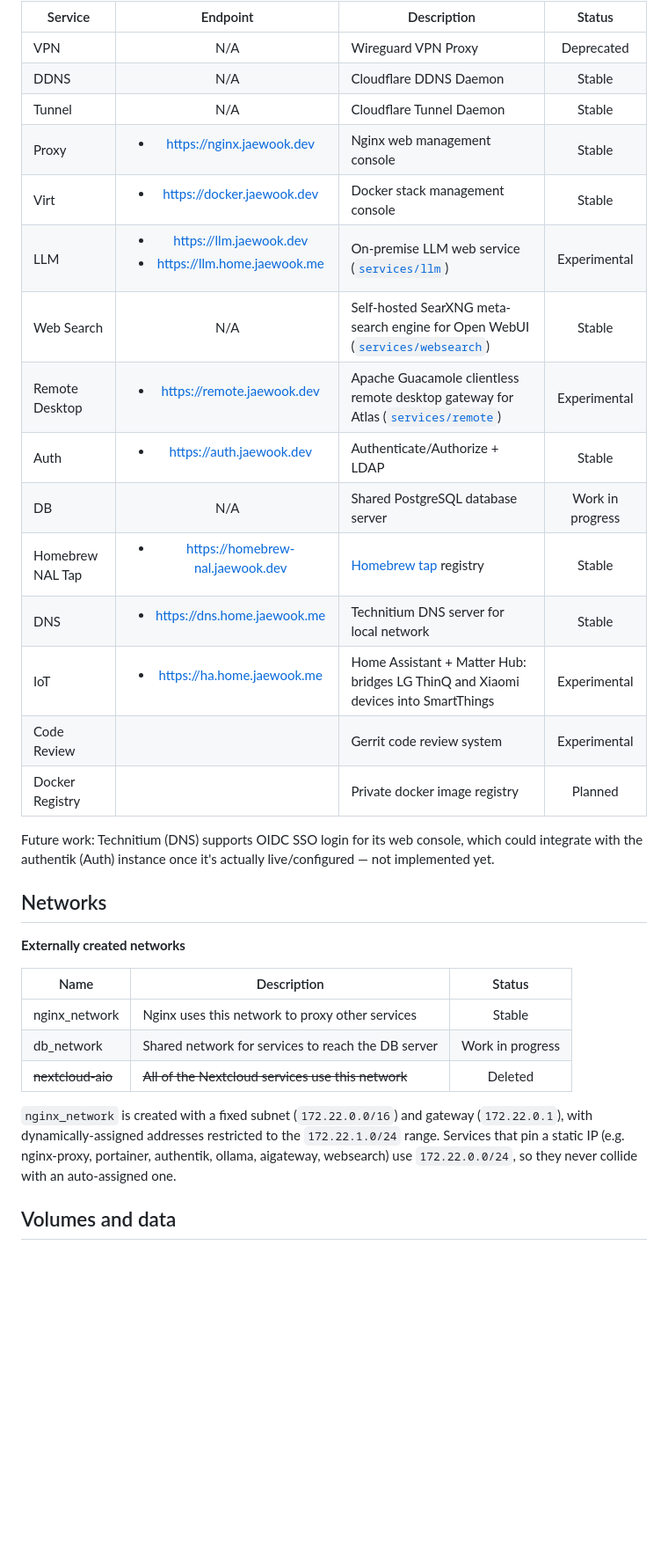
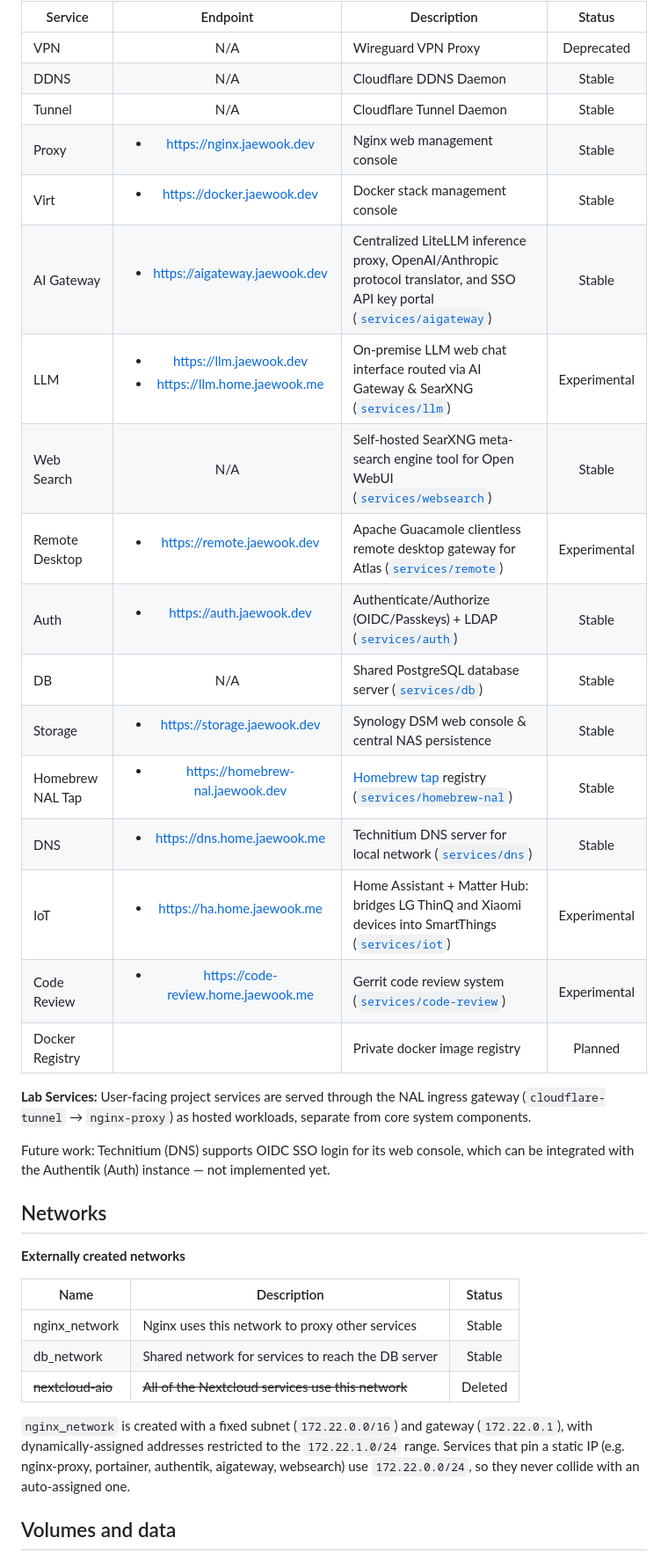
Before and after one commit to Jaewoook/NAL, a Markdown page: README.md, the part around one of its changes. Shown at 88% size. Drawn GitHub-style; blank space fills up the shorter version.

```diff
--- a/README.md
+++ b/README.md
@@ -69,22 +69,25 @@ Start, stop, or restart one or more services with:
 | VPN              | N/A | Wireguard VPN Proxy | Deprecated |
 | DDNS             | N/A | Cloudflare DDNS Daemon | Stable |
 | Tunnel           | N/A | Cloudflare Tunnel Daemon | Stable |
-| Proxy            | <ul><li>https://nginx.jaewook.dev</li><ul>   | Nginx web management console | Stable |
+| Proxy            | <ul><li>https://nginx.jaewook.dev</li></ul> | Nginx web management console | Stable |
 | Virt             | <ul><li>https://docker.jaewook.dev</li></ul> | Docker stack management console | Stable |
-| LLM              | <ul><li>https://llm.jaewook.dev</li><li>https://llm.home.jaewook.me</li></ul> | On-premise LLM web service ([`services/llm`](./services/llm)) | Experimental |
-| Web Search       | N/A | Self-hosted SearXNG meta-search engine for Open WebUI ([`services/websearch`](./services/websearch)) | Stable |
+| AI Gateway       | <ul><li>https://aigateway.jaewook.dev</li></ul> | Centralized LiteLLM inference proxy, OpenAI/Anthropic protocol translator, and SSO API key portal ([`services/aigateway`](./services/aigateway)) | Stable |
+| LLM              | <ul><li>https://llm.jaewook.dev</li><li>https://llm.home.jaewook.me</li></ul> | On-premise LLM web chat interface routed via AI Gateway & SearXNG ([`services/llm`](./services/llm)) | Experimental |
+| Web Search       | N/A | Self-hosted SearXNG meta-search engine tool for Open WebUI ([`services/websearch`](./services/websearch)) | Stable |
 | Remote Desktop   | <ul><li>https://remote.jaewook.dev</li></ul> | Apache Guacamole clientless remote desktop gateway for Atlas ([`services/remote`](./services/remote)) | Experimental |
-| Auth             | <ul><li>https://auth.jaewook.dev</li></ul> | Authenticate/Authorize + LDAP | Stable |
-| DB               | N/A | Shared PostgreSQL database server | Work in progress |
-| Homebrew NAL Tap | <ul><li>https://homebrew-nal.jaewook.dev</li></ul> | [Homebrew tap](https://github.com/Jaewoook/homebrew-nal) registry | Stable |
-| DNS              | <ul><li>https://dns.home.jaewook.me</li></ul> | Technitium DNS server for local network | Stable |
-| IoT             | <ul><li>https://ha.home.jaewook.me</li></ul> | Home Assistant + Matter Hub: bridges LG ThinQ and Xiaomi devices into SmartThings | Experimental |
-| Code Review      | | Gerrit code review system | Experimental |
+| Auth             | <ul><li>https://auth.jaewook.dev</li></ul> | Authenticate/Authorize (OIDC/Passkeys) + LDAP ([`services/auth`](./services/auth)) | Stable |
+| DB               | N/A | Shared PostgreSQL database server ([`services/db`](./services/db)) | Stable |
+| Storage          | <ul><li>https://storage.jaewook.dev</li></ul> | Synology DSM web console & central NAS persistence | Stable |
+| Homebrew NAL Tap | <ul><li>https://homebrew-nal.jaewook.dev</li></ul> | [Homebrew tap](https://github.com/Jaewoook/homebrew-nal) registry ([`services/homebrew-nal`](./services/homebrew-nal)) | Stable |
+| DNS              | <ul><li>https://dns.home.jaewook.me</li></ul> | Technitium DNS server for local network ([`services/dns`](./services/dns)) | Stable |
+| IoT              | <ul><li>https://ha.home.jaewook.me</li></ul> | Home Assistant + Matter Hub: bridges LG ThinQ and Xiaomi devices into SmartThings ([`services/iot`](./services/iot)) | Experimental |
+| Code Review      | <ul><li>https://code-review.home.jaewook.me</li></ul> | Gerrit code review system ([`services/code-review`](./services/code-review)) | Experimental |
 | Docker Registry  | | Private docker image registry | Planned |
 
+**Lab Services:** User-facing project services are served through the NAL ingress gateway (`cloudflare-tunnel` → `nginx-proxy`) as hosted workloads, separate from core system components.
+
 Future work: Technitium (DNS) supports OIDC SSO login for its web console,
-which could integrate with the authentik (Auth) instance once it's actually
-live/configured — not implemented yet.
+which can be integrated with the Authentik (Auth) instance — not implemented yet.
 
 ## Networks
 
@@ -93,13 +96,13 @@ live/configured — not implemented yet.
 | Name              | Description                                        | Status  |
 | ----------------- | -------------------------------------------------- | :-----: |
 | nginx_network     | Nginx uses this network to proxy other services    | Stable  |
-| db_network        | Shared network for services to reach the DB server | Work in progress |
+| db_network        | Shared network for services to reach the DB server | Stable  |
 | ~~nextcloud-aio~~ | ~~All of the Nextcloud services use this network~~ | Deleted |
 
 `nginx_network` is created with a fixed subnet (`172.22.0.0/16`) and gateway
 (`172.22.0.1`), with dynamically-assigned addresses restricted to the
 `172.22.1.0/24` range. Services that pin a static IP (e.g. nginx-proxy,
-portainer, authentik, ollama, aigateway, websearch) use `172.22.0.0/24`, so they never collide with an
+portainer, authentik, aigateway, websearch) use `172.22.0.0/24`, so they never collide with an
 auto-assigned one.
 
 ## Volumes and data
```
Also changed, not shown: other parts of README.md (+20 -14 lines), assets/images/architecture.png, 1 other file.
